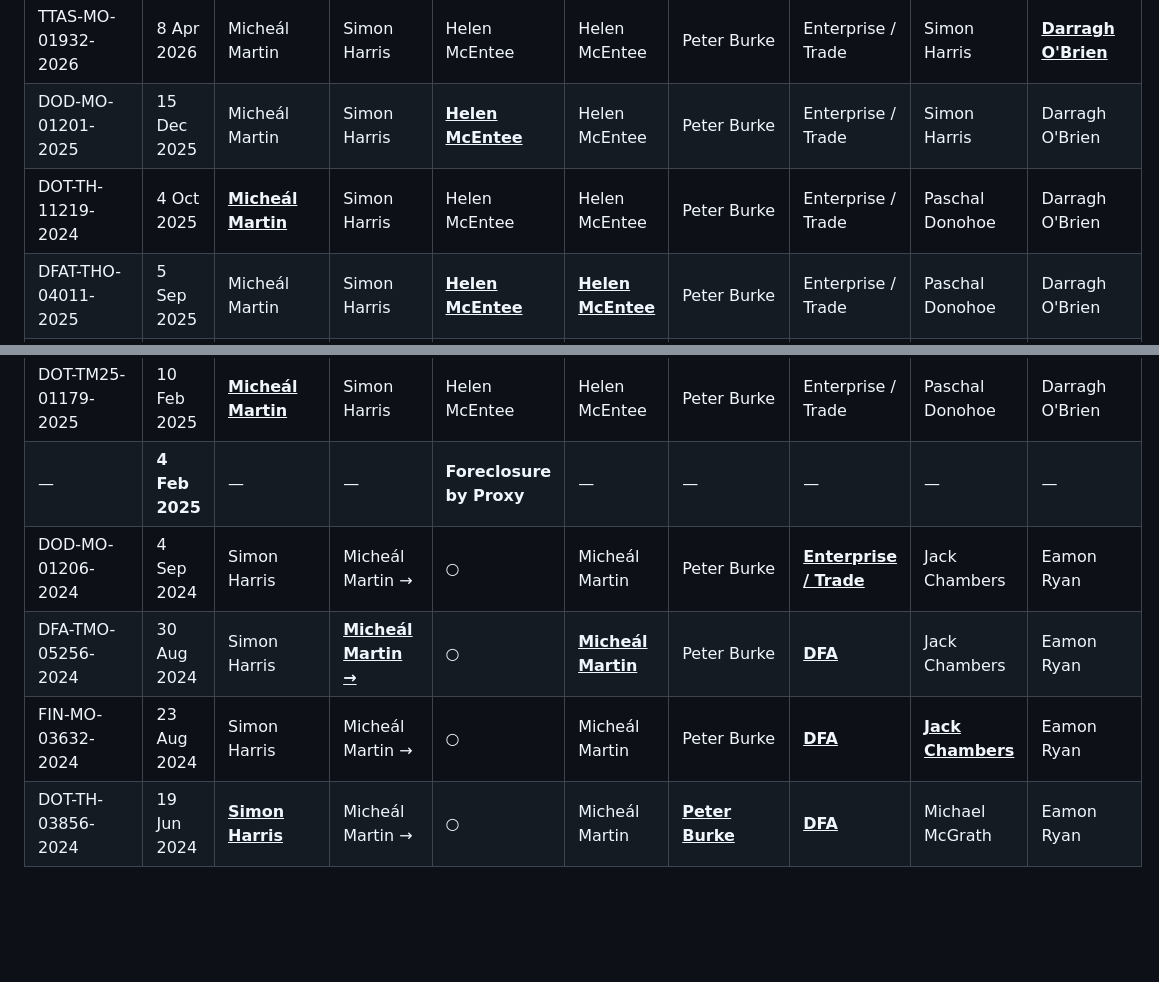
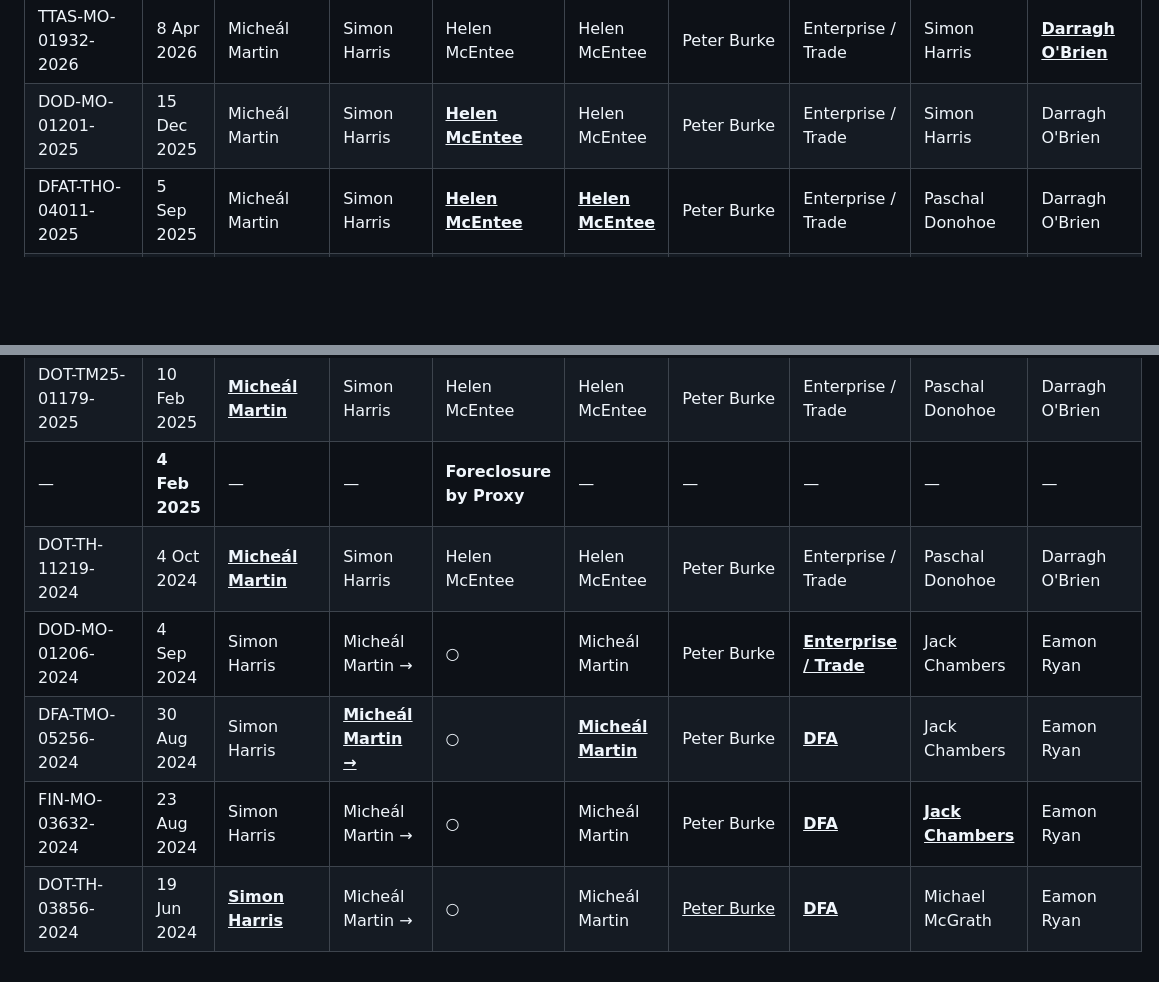
Before and after one commit to dr-bosch/post-hoc, a Markdown page: gov-ref-rubric.md, 2 parts joined by grey strips. Drawn GitHub-style; blank space fills up the shorter version.

Commit message:
Update government reference rubric with new entries

```diff
--- a/gov-ref-rubric.md
+++ b/gov-ref-rubric.md
@@ -4,13 +4,13 @@
 | DETE-MBURK-01636-2026 | 28 May 2026 | Micheál Martin          | Simon Harris                  | Helen McEntee                 | Helen McEntee                   | **<u>Peter Burke</u>**       | Enterprise / Trade             | Simon Harris      | Darragh O'Brien               |
 | TTAS-MO-01932-2026    | 8 Apr 2026  | Micheál Martin          | Simon Harris                  | Helen McEntee                 | Helen McEntee                   | Peter Burke                  | Enterprise / Trade             | Simon Harris      | **<u>Darragh O'Brien</u>**    |
 | DOD-MO-01201-2025     | 15 Dec 2025 | Micheál Martin          | Simon Harris                  | **<u>Helen McEntee</u>**     | Helen McEntee                   | Peter Burke                  | Enterprise / Trade             | Simon Harris      | Darragh O'Brien               |
-| DOT-TH-11219-2024     | 4 Oct 2025  | **<u>Micheál Martin</u>** | Simon Harris                | Helen McEntee                 | Helen McEntee                   | Peter Burke                  | Enterprise / Trade             | Paschal Donohoe   | Darragh O'Brien               |
 | DFAT-THO-04011-2025   | 5 Sep 2025  | Micheál Martin          | Simon Harris                  | **<u>Helen McEntee</u>**     | **<u>Helen McEntee</u>**       | Peter Burke                  | Enterprise / Trade             | Paschal Donohoe   | Darragh O'Brien               |
 | DOD-MO-00707-2025     | 3 Jul 2025  | Micheál Martin          | Simon Harris                  | **<u>Helen McEntee</u>**     | Helen McEntee                   | Peter Burke                  | Enterprise / Trade             | Paschal Donohoe   | Darragh O'Brien               |
 | DOT-TM25-06516-2025   | 16 May 2025 | **<u>Micheál Martin</u>** | Simon Harris                | Helen McEntee                 | Helen McEntee                   | Peter Burke                  | Enterprise / Trade             | Paschal Donohoe   | Darragh O'Brien               |
 | DOT-TM25-01179-2025   | 10 Feb 2025 | **<u>Micheál Martin</u>** | Simon Harris                | Helen McEntee                 | Helen McEntee                   | Peter Burke                  | Enterprise / Trade             | Paschal Donohoe   | Darragh O'Brien               |
 | —                      | **4 Feb 2025** | —                    | —                              | **Foreclosure by Proxy**      | —                                | —                             | —                               | —                 | —                              |
+| DOT-TH-11219-2024     | 4 Oct 2024  | **<u>Micheál Martin</u>** | Simon Harris                | Helen McEntee                 | Helen McEntee                   | Peter Burke                  | Enterprise / Trade             | Paschal Donohoe   | Darragh O'Brien               |
 | DOD-MO-01206-2024     | 4 Sep 2024  | Simon Harris            | Micheál Martin →              | ○                              | Micheál Martin                  | Peter Burke                  | **<u>Enterprise / Trade</u>** | Jack Chambers     | Eamon Ryan                    |
 | DFA-TMO-05256-2024    | 30 Aug 2024 | Simon Harris            | **<u>Micheál Martin →</u>**  | ○                              | **<u>Micheál Martin</u>**       | Peter Burke                  | **<u>DFA</u>**                 | Jack Chambers     | Eamon Ryan                    |
 | FIN-MO-03632-2024     | 23 Aug 2024 | Simon Harris            | Micheál Martin →              | ○                              | Micheál Martin                  | Peter Burke                  | **<u>DFA</u>**                 | **<u>Jack Chambers</u>** | Eamon Ryan               |
-| DOT-TH-03856-2024     | 19 Jun 2024 | **<u>Simon Harris</u>** | Micheál Martin →              | ○                              | Micheál Martin                  | **<u>Peter Burke</u>**       | **<u>DFA</u>**                 | Michael McGrath   | Eamon Ryan                    |
+| DOT-TH-03856-2024     | 19 Jun 2024 | **<u>Simon Harris</u>** | Micheál Martin →              | ○                              | Micheál Martin                  | <u>Peter Burke</u>       | **<u>DFA</u>**                 | Michael McGrath   | Eamon Ryan                    |
```
